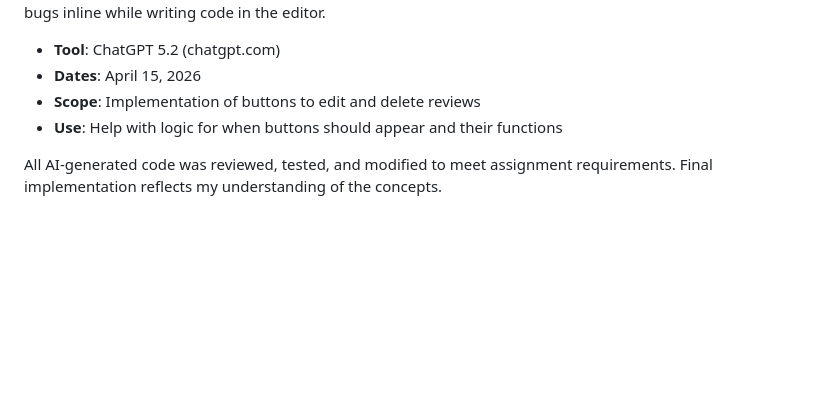
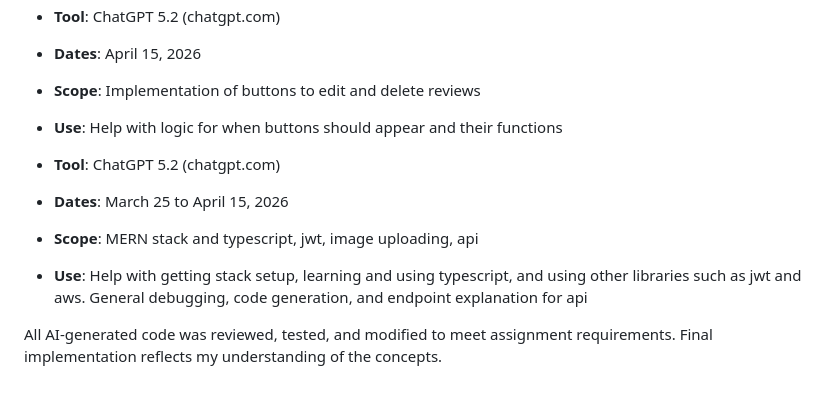
Before and after one commit to jarielys-cg/largeproject20, a Markdown page: README.md, the part around the change. Rendered like a GitHub page; blank space fills up the shorter version.

Commit message:
README Ai usage
Updated project details including tool, dates, scope, and use.

```diff
--- a/README.md
+++ b/README.md
@@ -140,6 +140,11 @@ This project used AI tools to assist with development and debugging throughout t
 - **Scope**: Implementation of buttons to edit and delete reviews
 - **Use**: Help with logic for when buttons should appear and their functions
 
+- **Tool**: ChatGPT 5.2 (chatgpt.com)
+- **Dates**: March 25 to April 15, 2026
+- **Scope**: MERN stack and typescript, jwt, image uploading, api
+- **Use**: Help with getting stack setup, learning and using typescript, and using other libraries such as jwt and aws. General debugging, code generation, and endpoint explanation for api
+
 All AI-generated code was reviewed, tested, and modified to meet
 assignment requirements. Final implementation reflects my understanding
 of the concepts.
```
